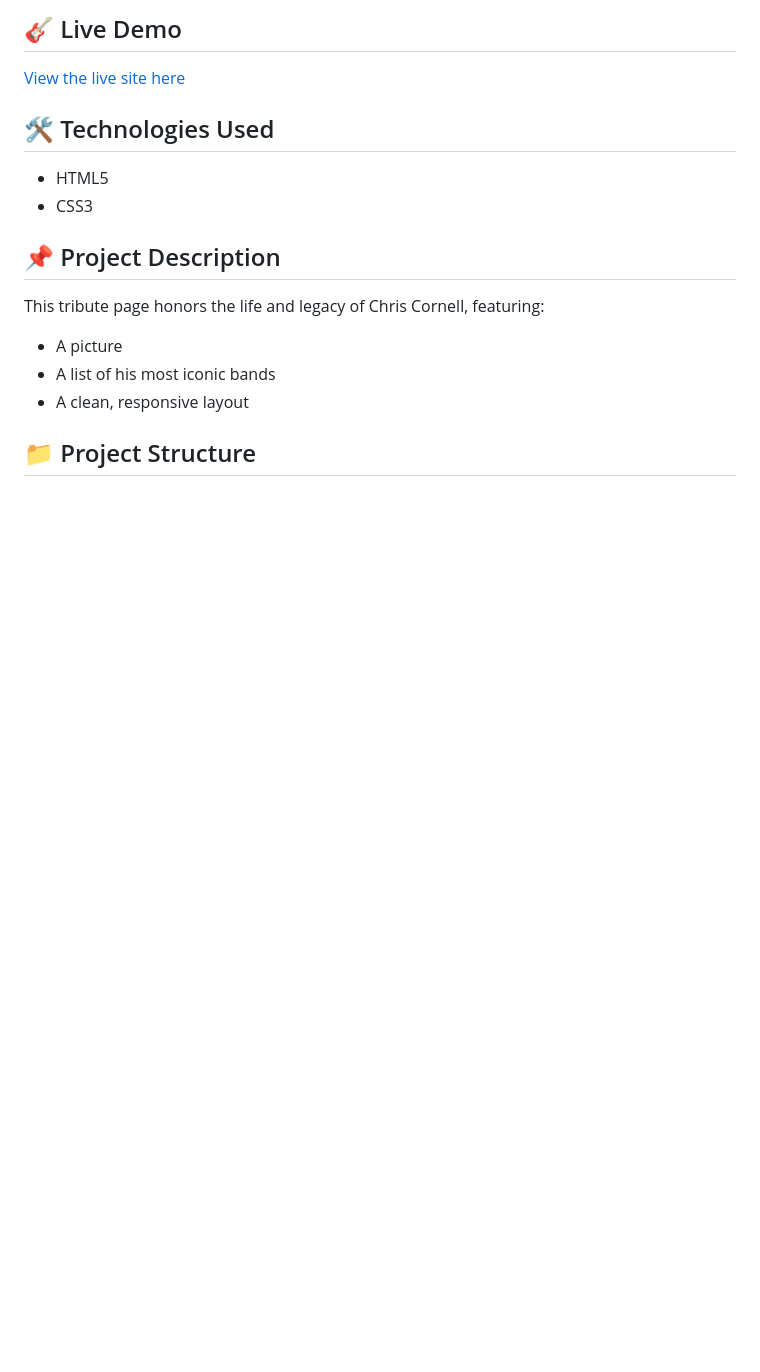
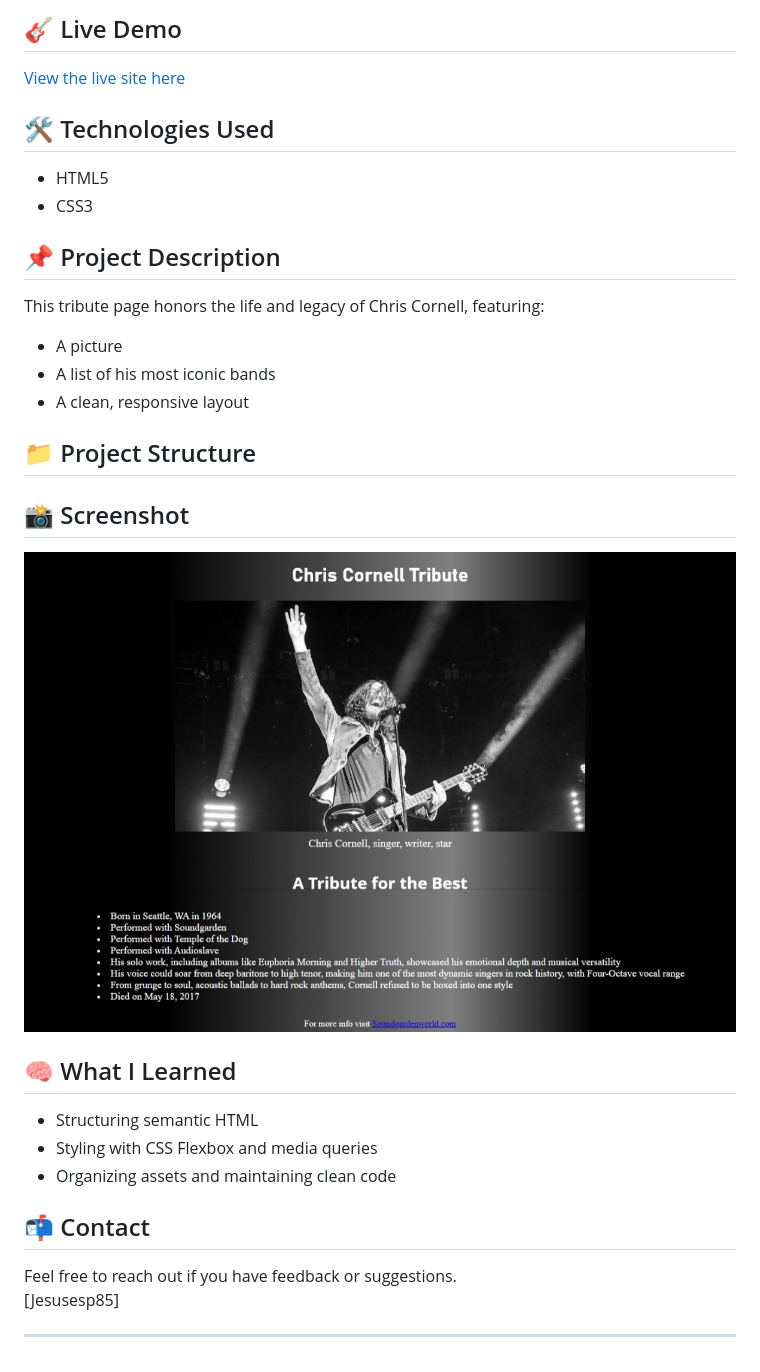
Before and after one commit to Jesusesp85/Chris-Cornell-Tribute, a Markdown page: README.md, the part around the change. Rendered like a GitHub page; pictures changed too: images/screenshot.jpg (added); blank space fills up the shorter version.

Commit message:
screenshot
Adding screenshot to README.md

```diff
--- a/README.md
+++ b/README.md
@@ -21,3 +21,21 @@ This tribute page honors the life and legacy of Chris Cornell, featuring:
 - A clean, responsive layout
 
 ## 📁 Project Structure
+
+
+## 📸 Screenshot
+
+![Preview of the tribute page](images/screenshot.jpg)
+
+## 🧠 What I Learned
+
+- Structuring semantic HTML
+- Styling with CSS Flexbox and media queries
+- Organizing assets and maintaining clean code
+
+## 📬 Contact
+
+Feel free to reach out if you have feedback or suggestions.
+[Jesusesp85]
+
+---
```
